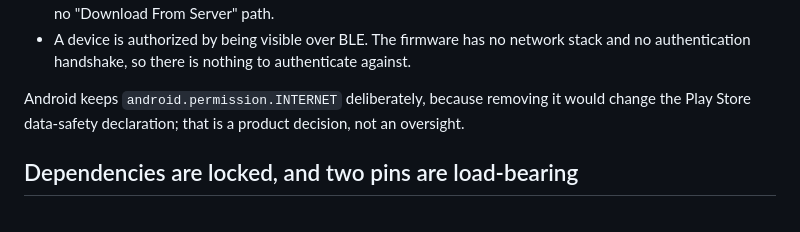
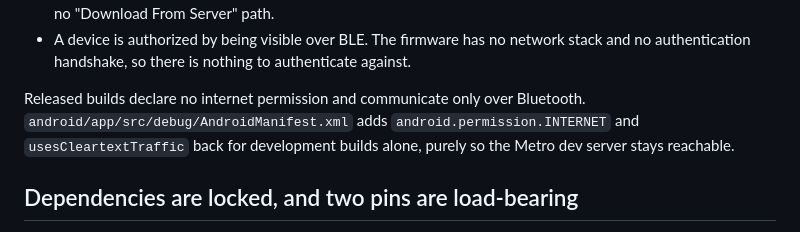
Before and after one commit to Brainchip-Inc/BrainChip-Connect, a Markdown page: AGENTS.md, the part around the change. GitHub-like rendering.

Commit message:
docs(agents): correct the internet-permission note for released builds

```diff
--- a/AGENTS.md
+++ b/AGENTS.md
@@ -44,9 +44,10 @@ the server now work locally instead:
   network stack and no authentication handshake, so there is nothing to
   authenticate against.
 
-Android keeps `android.permission.INTERNET` deliberately, because removing it
-would change the Play Store data-safety declaration; that is a product
-decision, not an oversight.
+Released builds declare no internet permission and communicate only over
+Bluetooth. `android/app/src/debug/AndroidManifest.xml` adds
+`android.permission.INTERNET` and `usesCleartextTraffic` back for development
+builds alone, purely so the Metro dev server stays reachable.
 
 ## Dependencies are locked, and two pins are load-bearing
 
```
